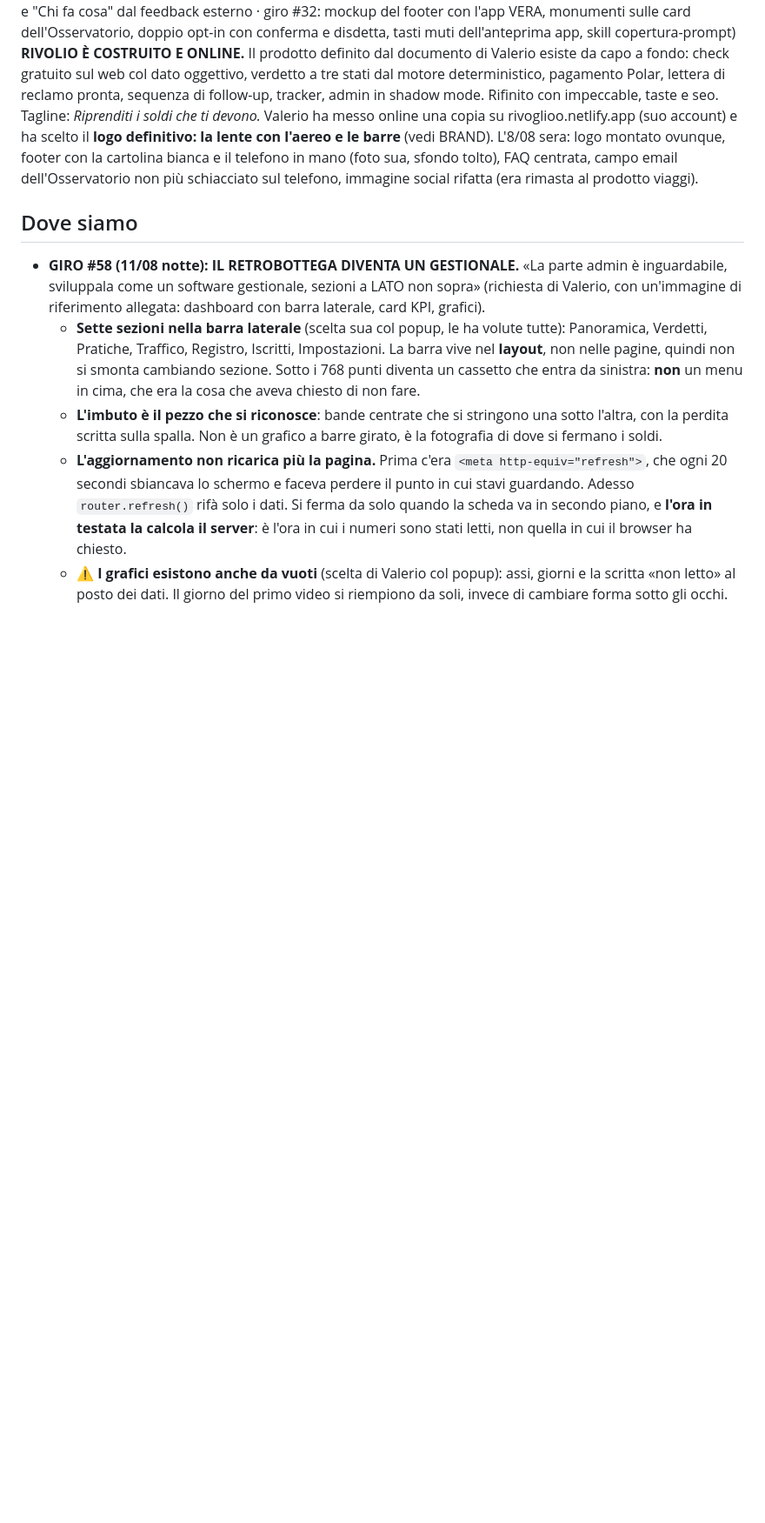
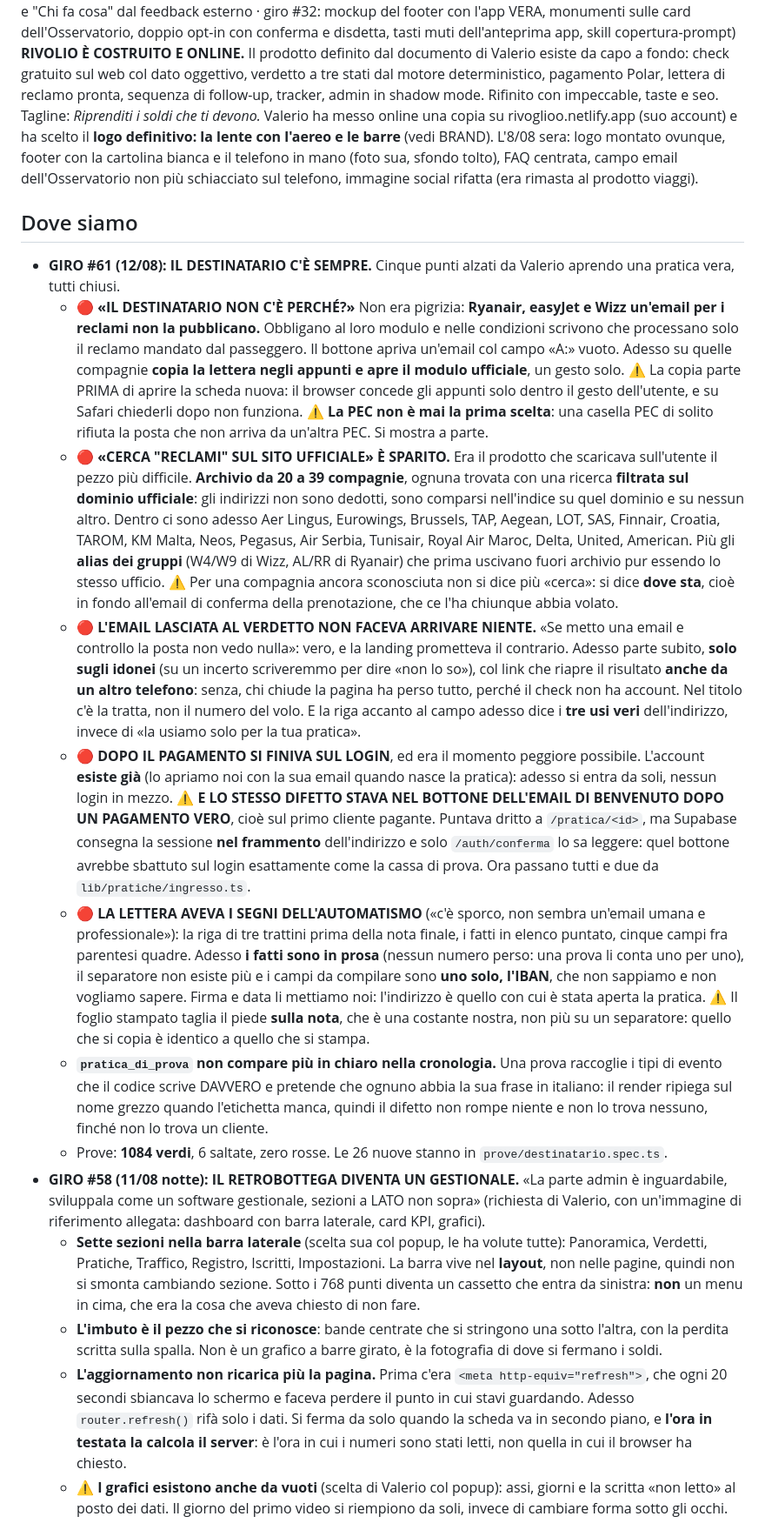
Before and after one commit to marcomasiniprova/rivoglio, a Markdown page: STATO.md, the part around the change. Shown at 87% size. Rendered like a GitHub page; blank space fills up the shorter version.

Commit message:
STATO: il giro del destinatario
Co-Authored-By: Claude Opus 5 <noreply@anthropic.com>
Claude-Session: https://claude.ai/code/session_01EqQBC9LNYD7HMPSb9Jhmkv

```diff
--- a/STATO.md
+++ b/STATO.md
@@ -69,6 +69,69 @@ campo email dell'Osservatorio non più schiacciato sul telefono, immagine
 social rifatta (era rimasta al prodotto viaggi).
 
 ## Dove siamo
+- **GIRO #61 (12/08): IL DESTINATARIO C'È SEMPRE.** Cinque punti alzati da
+  Valerio aprendo una pratica vera, tutti chiusi.
+  - 🔴 **«IL DESTINATARIO NON C'È PERCHÉ?»** Non era pigrizia:
+    **Ryanair, easyJet e Wizz un'email per i reclami non la pubblicano.**
+    Obbligano al loro modulo e nelle condizioni scrivono che processano
+    solo il reclamo mandato dal passeggero. Il bottone apriva un'email col
+    campo «A:» vuoto. Adesso su quelle compagnie **copia la lettera negli
+    appunti e apre il modulo ufficiale**, un gesto solo.
+    ⚠️ La copia parte PRIMA di aprire la scheda nuova: il browser concede
+    gli appunti solo dentro il gesto dell'utente, e su Safari chiederli
+    dopo non funziona.
+    ⚠️ **La PEC non è mai la prima scelta**: una casella PEC di solito
+    rifiuta la posta che non arriva da un'altra PEC. Si mostra a parte.
+  - 🔴 **«CERCA "RECLAMI" SUL SITO UFFICIALE» È SPARITO.** Era il prodotto
+    che scaricava sull'utente il pezzo più difficile. **Archivio da 20 a
+    39 compagnie**, ognuna trovata con una ricerca **filtrata sul dominio
+    ufficiale**: gli indirizzi non sono dedotti, sono comparsi
+    nell'indice su quel dominio e su nessun altro. Dentro ci sono adesso
+    Aer Lingus, Eurowings, Brussels, TAP, Aegean, LOT, SAS, Finnair,
+    Croatia, TAROM, KM Malta, Neos, Pegasus, Air Serbia, Tunisair, Royal
+    Air Maroc, Delta, United, American. Più gli **alias dei gruppi**
+    (W4/W9 di Wizz, AL/RR di Ryanair) che prima uscivano fuori archivio
+    pur essendo lo stesso ufficio.
+    ⚠️ Per una compagnia ancora sconosciuta non si dice più «cerca»: si
+    dice **dove sta**, cioè in fondo all'email di conferma della
+    prenotazione, che ce l'ha chiunque abbia volato.
+  - 🔴 **L'EMAIL LASCIATA AL VERDETTO NON FACEVA ARRIVARE NIENTE.**
+    «Se metto una email e controllo la posta non vedo nulla»: vero, e la
+    landing prometteva il contrario. Adesso parte subito, **solo sugli
+    idonei** (su un incerto scriveremmo per dire «non lo so»), col link
+    che riapre il risultato **anche da un altro telefono**: senza, chi
+    chiude la pagina ha perso tutto, perché il check non ha account.
+    Nel titolo c'è la tratta, non il numero del volo.
+    E la riga accanto al campo adesso dice i **tre usi veri**
+    dell'indirizzo, invece di «la usiamo solo per la tua pratica».
+  - 🔴 **DOPO IL PAGAMENTO SI FINIVA SUL LOGIN**, ed era il momento
+    peggiore possibile. L'account **esiste già** (lo apriamo noi con la
+    sua email quando nasce la pratica): adesso si entra da soli, nessun
+    login in mezzo.
+    ⚠️ **E LO STESSO DIFETTO STAVA NEL BOTTONE DELL'EMAIL DI BENVENUTO
+    DOPO UN PAGAMENTO VERO**, cioè sul primo cliente pagante. Puntava
+    dritto a `/pratica/<id>`, ma Supabase consegna la sessione **nel
+    frammento** dell'indirizzo e solo `/auth/conferma` lo sa leggere:
+    quel bottone avrebbe sbattuto sul login esattamente come la cassa di
+    prova. Ora passano tutti e due da `lib/pratiche/ingresso.ts`.
+  - 🔴 **LA LETTERA AVEVA I SEGNI DELL'AUTOMATISMO** («c'è sporco, non
+    sembra un'email umana e professionale»): la riga di tre trattini
+    prima della nota finale, i fatti in elenco puntato, cinque campi fra
+    parentesi quadre. Adesso **i fatti sono in prosa** (nessun numero
+    perso: una prova li conta uno per uno), il separatore non esiste più
+    e i campi da compilare sono **uno solo, l'IBAN**, che non sappiamo e
+    non vogliamo sapere. Firma e data li mettiamo noi: l'indirizzo è
+    quello con cui è stata aperta la pratica.
+    ⚠️ Il foglio stampato taglia il piede **sulla nota**, che è una
+    costante nostra, non più su un separatore: quello che si copia è
+    identico a quello che si stampa.
+  - **`pratica_di_prova` non compare più in chiaro nella cronologia.** Una
+    prova raccoglie i tipi di evento che il codice scrive DAVVERO e
+    pretende che ognuno abbia la sua frase in italiano: il render ripiega
+    sul nome grezzo quando l'etichetta manca, quindi il difetto non rompe
+    niente e non lo trova nessuno, finché non lo trova un cliente.
+  - Prove: **1084 verdi**, 6 saltate, zero rosse. Le 26 nuove stanno in
+    `prove/destinatario.spec.ts`.
 - **GIRO #58 (11/08 notte): IL RETROBOTTEGA DIVENTA UN GESTIONALE.**
   «La parte admin è inguardabile, sviluppala come un software
   gestionale, sezioni a LATO non sopra» (richiesta di Valerio, con
```
